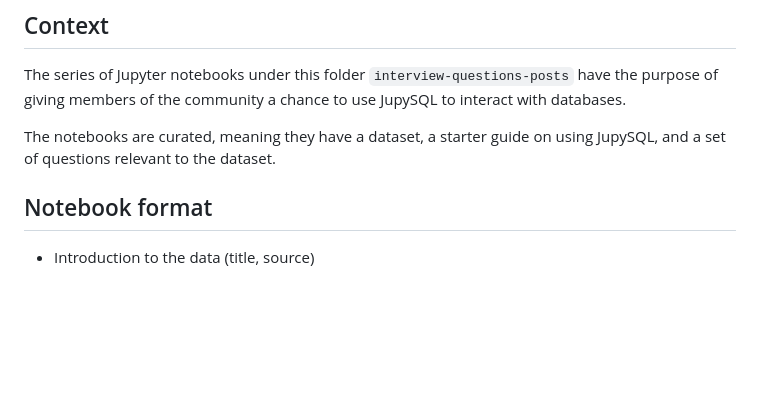
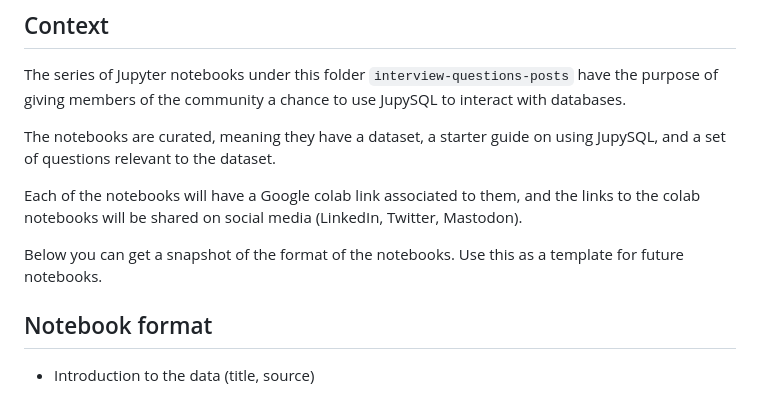
Before and after one commit to ploomber/posts, a Markdown page: interview-questions-posts/README.md, the part around the change. Drawn GitHub-style; blank space fills up the shorter version.

Commit message:
add purpose of notebooks to readme

```diff
--- a/interview-questions-posts/README.md
+++ b/interview-questions-posts/README.md
@@ -3,6 +3,10 @@
 The series of Jupyter notebooks under this folder `interview-questions-posts` have the purpose of giving members of the community a chance to use JupySQL to interact with databases.
 
 The notebooks are curated, meaning they have a dataset, a starter guide on using JupySQL, and a set of questions relevant to the dataset.
+
+Each of the notebooks will have a Google colab link associated to them, and the links to the colab notebooks will be shared on social media (LinkedIn, Twitter, Mastodon).
+
+Below you can get a snapshot of the format of the notebooks. Use this as a template for future notebooks.
 
 
 ## Notebook format
```
